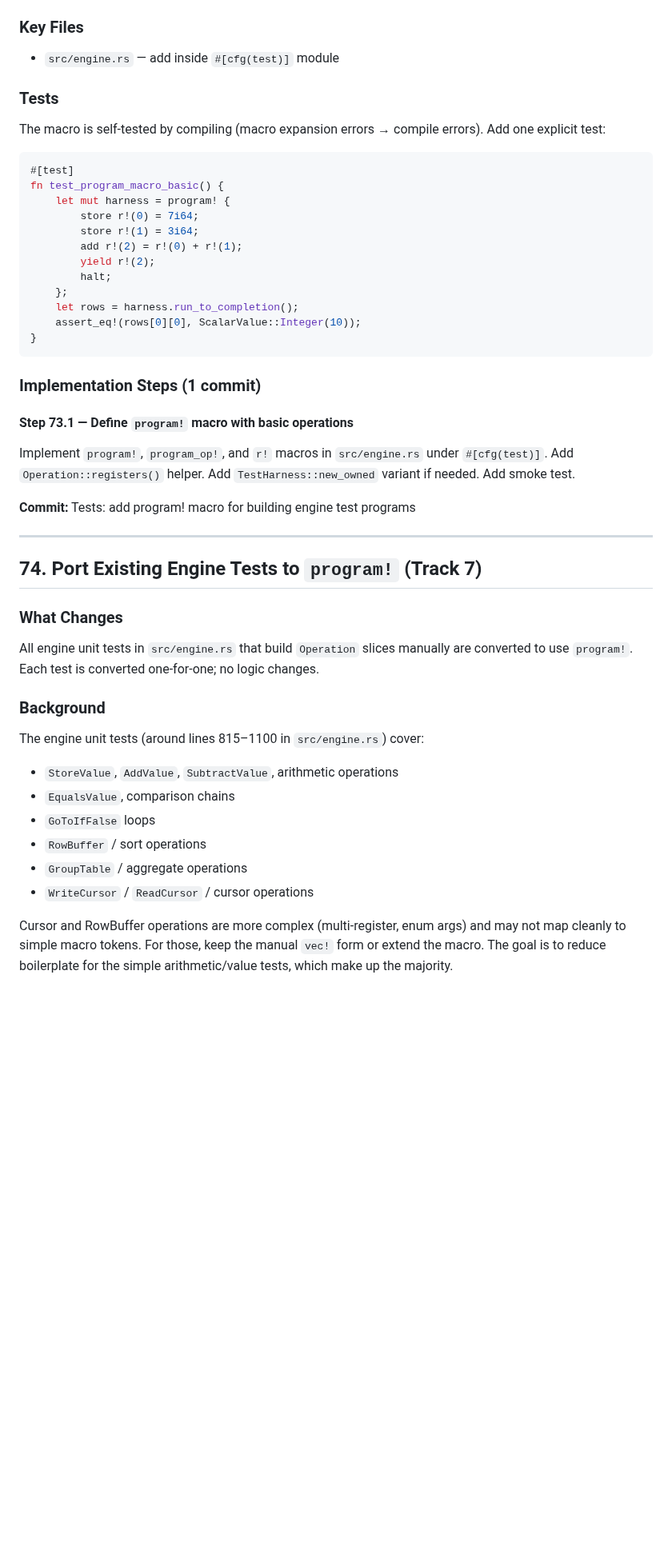
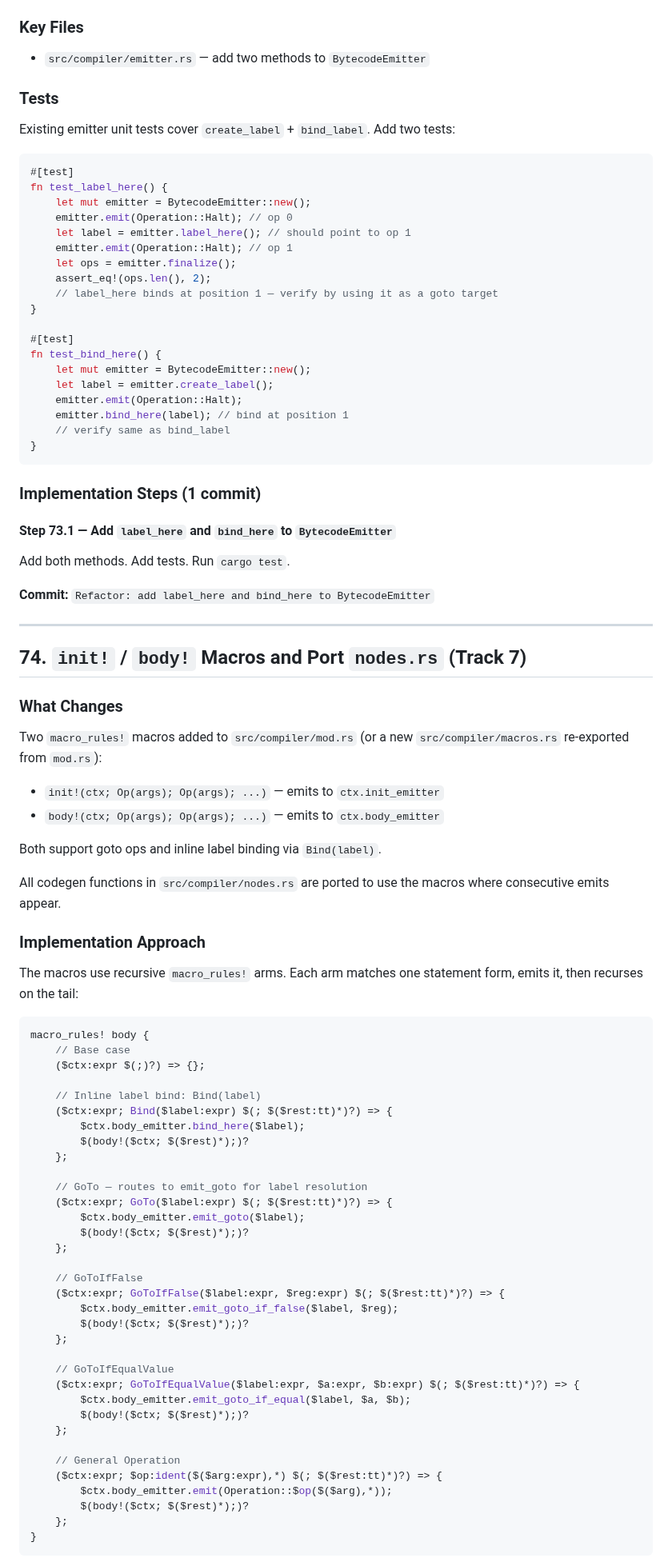
Before and after one commit to JamesWP/database, a Markdown page: doc/plan/phase-q-program-macro.md, the part around one of its changes. Shown at 80% size. Drawn GitHub-style; blank space fills up the shorter version.

````diff
--- a/doc/plan/phase-q-program-macro.md
+++ b/doc/plan/phase-q-program-macro.md
@@ -147,52 +81,95 @@ let mut harness = program! {
 
 ### Key Files
 
-- `src/engine.rs` — add inside `#[cfg(test)]` module
+- `src/compiler/emitter.rs` — add two methods to `BytecodeEmitter`
 
 ### Tests
 
-The macro is self-tested by compiling (macro expansion errors → compile errors). Add one explicit test:
+Existing emitter unit tests cover `create_label` + `bind_label`. Add two tests:
 
 ```rust
 #[test]
-fn test_program_macro_basic() {
-    let mut harness = program! {
-        store r!(0) = 7i64;
-        store r!(1) = 3i64;
-        add r!(2) = r!(0) + r!(1);
-        yield r!(2);
-        halt;
-    };
-    let rows = harness.run_to_completion();
-    assert_eq!(rows[0][0], ScalarValue::Integer(10));
+fn test_label_here() {
+    let mut emitter = BytecodeEmitter::new();
+    emitter.emit(Operation::Halt); // op 0
+    let label = emitter.label_here(); // should point to op 1
+    emitter.emit(Operation::Halt); // op 1
+    let ops = emitter.finalize();
+    assert_eq!(ops.len(), 2);
+    // label_here binds at position 1 — verify by using it as a goto target
+}
+
+#[test]
+fn test_bind_here() {
+    let mut emitter = BytecodeEmitter::new();
+    let label = emitter.create_label();
+    emitter.emit(Operation::Halt);
+    emitter.bind_here(label); // bind at position 1
+    // verify same as bind_label
 }
 ```
 
 ### Implementation Steps (1 commit)
 
-#### Step 73.1 — Define `program!` macro with basic operations
+#### Step 73.1 — Add `label_here` and `bind_here` to `BytecodeEmitter`
 
-Implement `program!`, `program_op!`, and `r!` macros in `src/engine.rs` under `#[cfg(test)]`. Add `Operation::registers()` helper. Add `TestHarness::new_owned` variant if needed. Add smoke test.
+Add both methods. Add tests. Run `cargo test`.
 
-**Commit:** Tests: add program! macro for building engine test programs
+**Commit:** `Refactor: add label_here and bind_here to BytecodeEmitter`
 
 ---
 
-## 74. Port Existing Engine Tests to `program!` (Track 7)
+## 74. `init!` / `body!` Macros and Port `nodes.rs` (Track 7)
 
 ### What Changes
 
-All engine unit tests in `src/engine.rs` that build `Operation` slices manually are converted to use `program!`. Each test is converted one-for-one; no logic changes.
+Two `macro_rules!` macros added to `src/compiler/mod.rs` (or a new `src/compiler/macros.rs` re-exported from `mod.rs`):
 
-### Background
+- `init!(ctx; Op(args); Op(args); ...)` — emits to `ctx.init_emitter`
+- `body!(ctx; Op(args); Op(args); ...)` — emits to `ctx.body_emitter`
 
-The engine unit tests (around lines 815–1100 in `src/engine.rs`) cover:
+Both support goto ops and inline label binding via `Bind(label)`.
 
-- `StoreValue`, `AddValue`, `SubtractValue`, arithmetic operations
-- `EqualsValue`, comparison chains
-- `GoToIfFalse` loops
-- `RowBuffer` / sort operations
-- `GroupTable` / aggregate operations
-- `WriteCursor` / `ReadCursor` / cursor operations
+All codegen functions in `src/compiler/nodes.rs` are ported to use the macros where consecutive emits appear.
 
-Cursor and RowBuffer operations are more complex (multi-register, enum args) and may not map cleanly to simple macro tokens. For those, keep the manual `vec!` form or extend the macro. The goal is to reduce boilerplate for the simple arithmetic/value tests, which make up the majority.
+### Implementation Approach
+
+The macros use recursive `macro_rules!` arms. Each arm matches one statement form, emits it, then recurses on the tail:
+
+```rust
+macro_rules! body {
+    // Base case
+    ($ctx:expr $(;)?) => {};
+
+    // Inline label bind: Bind(label)
+    ($ctx:expr; Bind($label:expr) $(; $($rest:tt)*)?) => {
+        $ctx.body_emitter.bind_here($label);
+        $(body!($ctx; $($rest)*);)?
+    };
+
+    // GoTo — routes to emit_goto for label resolution
+    ($ctx:expr; GoTo($label:expr) $(; $($rest:tt)*)?) => {
+        $ctx.body_emitter.emit_goto($label);
+        $(body!($ctx; $($rest)*);)?
+    };
+
+    // GoToIfFalse
+    ($ctx:expr; GoToIfFalse($label:expr, $reg:expr) $(; $($rest:tt)*)?) => {
+        $ctx.body_emitter.emit_goto_if_false($label, $reg);
+        $(body!($ctx; $($rest)*);)?
+    };
+
+    // GoToIfEqualValue
+    ($ctx:expr; GoToIfEqualValue($label:expr, $a:expr, $b:expr) $(; $($rest:tt)*)?) => {
+        $ctx.body_emitter.emit_goto_if_equal($label, $a, $b);
+        $(body!($ctx; $($rest)*);)?
+    };
+
+    // General Operation
+    ($ctx:expr; $op:ident($($arg:expr),*) $(; $($rest:tt)*)?) => {
+        $ctx.body_emitter.emit(Operation::$op($($arg),*));
+        $(body!($ctx; $($rest)*);)?
+    };
+}
+```
+
````
Also changed, not shown: other parts of doc/plan/phase-q-program-macro.md (+125 -140 lines), doc/plan/README.md (+1 -1 lines), 1 other file.
